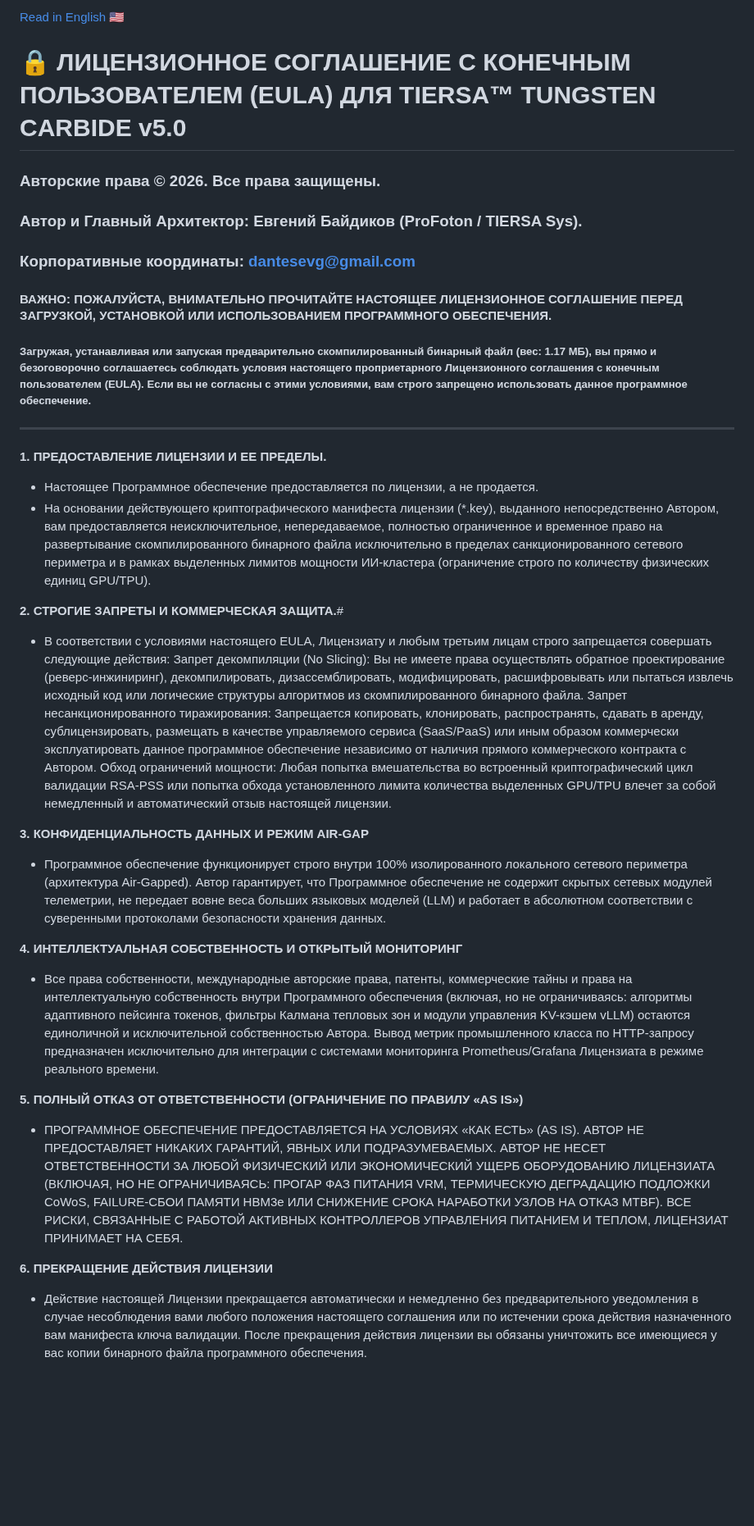
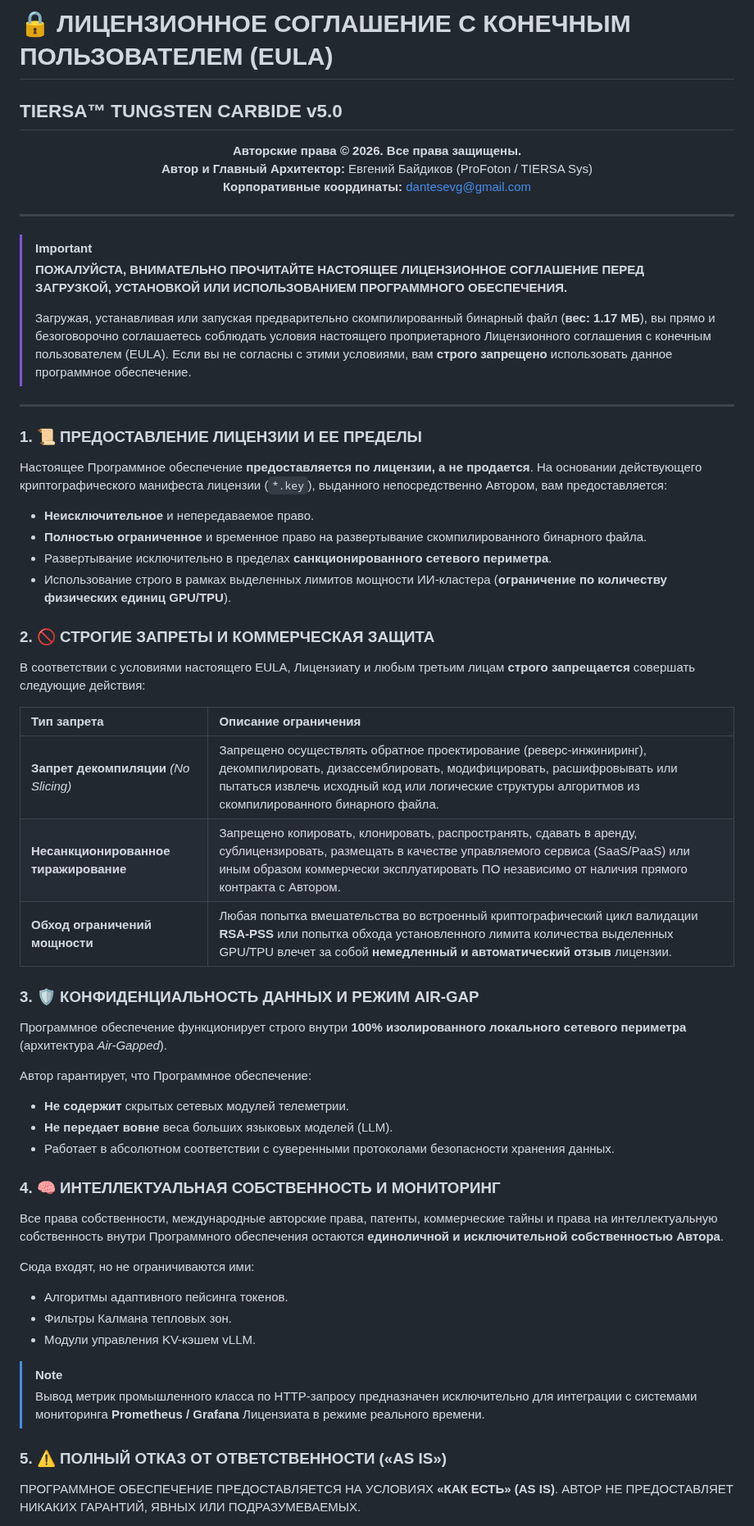
Before and after one commit to ProFoton/TIERSA-Zero-Panic-AI, a Markdown page: LICENSE.ru.md, the part around one of its changes. Shown at 82% size. Rendered like a GitHub page; blank space fills up the shorter version.

```diff
--- a/LICENSE.ru.md
+++ b/LICENSE.ru.md
@@ -1,31 +1,57 @@
-[Read in English 🇺🇸](LICENSE.md)
+# 🔒 ЛИЦЕНЗИОННОЕ СОГЛАШЕНИЕ С КОНЕЧНЫМ ПОЛЬЗОВАТЕЛЕМ (EULA)
 
-# 🔒 ЛИЦЕНЗИОННОЕ СОГЛАШЕНИЕ С КОНЕЧНЫМ ПОЛЬЗОВАТЕЛЕМ (EULA) ДЛЯ TIERSA™ TUNGSTEN CARBIDE v5.0
-### Авторские права © 2026. Все права защищены.
-### Автор и Главный Архитектор: Евгений Байдиков (ProFoton / TIERSA Sys).
-### Корпоративные координаты: dantesevg@gmail.com
-#### ВАЖНО: ПОЖАЛУЙСТА, ВНИМАТЕЛЬНО ПРОЧИТАЙТЕ НАСТОЯЩЕЕ ЛИЦЕНЗИОННОЕ СОГЛАШЕНИЕ ПЕРЕД ЗАГРУЗКОЙ, УСТАНОВКОЙ ИЛИ ИСПОЛЬЗОВАНИЕМ ПРОГРАММНОГО ОБЕСПЕЧЕНИЯ.
-##### Загружая, устанавливая или запуская предварительно скомпилированный бинарный файл (вес: 1.17 МБ), вы прямо и безоговорочно соглашаетесь соблюдать условия настоящего проприетарного Лицензионного соглашения с конечным пользователем (EULA). Если вы не согласны с этими условиями, вам строго запрещено использовать данное программное обеспечение.
-________________________________________
+## TIERSA™ TUNGSTEN CARBIDE v5.0
 
-**1. ПРЕДОСТАВЛЕНИЕ ЛИЦЕНЗИИ И ЕЕ ПРЕДЕЛЫ.**
-* Настоящее Программное обеспечение предоставляется по лицензии, а не продается.
-* На основании действующего криптографического манифеста лицензии (*.key), выданного непосредственно Автором, вам предоставляется неисключительное, непередаваемое, полностью ограниченное и временное право на развертывание скомпилированного бинарного файла исключительно в пределах санкционированного сетевого периметра и в рамках выделенных лимитов мощности ИИ-кластера (ограничение строго по количеству физических единиц GPU/TPU).
+<p align="center">
+  <b>Авторские права © 2026. Все права защищены.</b><br>
+  <b>Автор и Главный Архитектор:</b> Евгений Байдиков (ProFoton / TIERSA Sys)<br>
+  <b>Корпоративные координаты:</b> <a href="mailto:dantesevg@gmail.com">dantesevg@gmail.com</a>
+</p>
 
-**2. СТРОГИЕ ЗАПРЕТЫ И КОММЕРЧЕСКАЯ ЗАЩИТА.**#
-* В соответствии с условиями настоящего EULA, Лицензиату и любым третьим лицам строго запрещается совершать следующие действия:
-  Запрет декомпиляции (No Slicing): Вы не имеете права осуществлять обратное проектирование (реверс-инжиниринг), декомпилировать, дизассемблировать, модифицировать, расшифровывать или пытаться извлечь исходный код или логические структуры алгоритмов из скомпилированного бинарного файла.
-  Запрет несанкционированного тиражирования: Запрещается копировать, клонировать, распространять, сдавать в аренду, сублицензировать, размещать в качестве управляемого сервиса (SaaS/PaaS) или иным образом коммерчески эксплуатировать данное программное обеспечение независимо от наличия прямого коммерческого контракта с Автором.
-  Обход ограничений мощности: Любая попытка вмешательства во встроенный криптографический цикл валидации RSA-PSS или попытка обхода установленного лимита количества выделенных GPU/TPU влечет за собой немедленный и автоматический отзыв настоящей лицензии.
+---
 
-**3. КОНФИДЕНЦИАЛЬНОСТЬ ДАННЫХ И РЕЖИМ AIR-GAP**
-* Программное обеспечение функционирует строго внутри 100% изолированного локального сетевого периметра (архитектура Air-Gapped). Автор гарантирует, что Программное обеспечение не содержит скрытых сетевых модулей телеметрии, не передает вовне веса больших языковых моделей (LLM) и работает в абсолютном соответствии с суверенными протоколами безопасности хранения данных.
+> [!IMPORTANT]
+> **ПОЖАЛУЙСТА, ВНИМАТЕЛЬНО ПРОЧИТАЙТЕ НАСТОЯЩЕЕ ЛИЦЕНЗИОННОЕ СОГЛАШЕНИЕ ПЕРЕД ЗАГРУЗКОЙ, УСТАНОВКОЙ ИЛИ ИСПОЛЬЗОВАНИЕМ ПРОГРАММНОГО ОБЕСПЕЧЕНИЯ.**
+>
+> Загружая, устанавливая или запуская предварительно скомпилированный бинарный файл (**вес: 1.17 МБ**), вы прямо и безоговорочно соглашаетесь соблюдать условия настоящего проприетарного Лицензионного соглашения с конечным пользователем (EULA). Если вы не согласны с этими условиями, вам **строго запрещено** использовать данное программное обеспечение.
 
-**4. ИНТЕЛЛЕКТУАЛЬНАЯ СОБСТВЕННОСТЬ И ОТКРЫТЫЙ МОНИТОРИНГ**
-* Все права собственности, международные авторские права, патенты, коммерческие тайны и права на интеллектуальную собственность внутри Программного обеспечения (включая, но не ограничиваясь: алгоритмы адаптивного пейсинга токенов, фильтры Калмана тепловых зон и модули управления KV-кэшем vLLM) остаются единоличной и исключительной собственностью Автора. Вывод метрик промышленного класса по HTTP-запросу предназначен исключительно для интеграции с системами мониторинга Prometheus/Grafana Лицензиата в режиме реального времени.
+---
 
-**5. ПОЛНЫЙ ОТКАЗ ОТ ОТВЕТСТВЕННОСТИ (ОГРАНИЧЕНИЕ ПО ПРАВИЛУ «AS IS»)**
-* ПРОГРАММНОЕ ОБЕСПЕЧЕНИЕ ПРЕДОСТАВЛЯЕТСЯ НА УСЛОВИЯХ «КАК ЕСТЬ» (AS IS). АВТОР НЕ ПРЕДОСТАВЛЯЕТ НИКАКИХ ГАРАНТИЙ, ЯВНЫХ ИЛИ ПОДРАЗУМЕВАЕМЫХ. АВТОР НЕ НЕСЕТ ОТВЕТСТВЕННОСТИ ЗА ЛЮБОЙ ФИЗИЧЕСКИЙ ИЛИ ЭКОНОМИЧЕСКИЙ УЩЕРБ ОБОРУДОВАНИЮ ЛИЦЕНЗИАТА (ВКЛЮЧАЯ, НО НЕ ОГРАНИЧИВАЯСЬ: ПРОГАР ФАЗ ПИТАНИЯ VRM, ТЕРМИЧЕСКУЮ ДЕГРАДАЦИЮ ПОДЛОЖКИ CoWoS, FAILURE-СБОИ ПАМЯТИ HBM3e ИЛИ СНИЖЕНИЕ СРОКА НАРАБОТКИ УЗЛОВ НА ОТКАЗ MTBF). ВСЕ РИСКИ, СВЯЗАННЫЕ С РАБОТОЙ АКТИВНЫХ КОНТРОЛЛЕРОВ УПРАВЛЕНИЯ ПИТАНИЕМ И ТЕПЛОМ, ЛИЦЕНЗИАТ ПРИНИМАЕТ НА СЕБЯ.
+### 1. 📜 ПРЕДОСТАВЛЕНИЕ ЛИЦЕНЗИИ И ЕЕ ПРЕДЕЛЫ
+Настоящее Программное обеспечение **предоставляется по лицензии, а не продается**. На основании действующего криптографического манифеста лицензии (`*.key`), выданного непосредственно Автором, вам предоставляется:
+* **Неисключительное** и непередаваемое право.
+* **Полностью ограниченное** и временное право на развертывание скомпилированного бинарного файла.
+* Развертывание исключительно в пределах **санкционированного сетевого периметра**.
+* Использование строго в рамках выделенных лимитов мощности ИИ-кластера (**ограничение по количеству физических единиц GPU/TPU**).
 
-**6. ПРЕКРАЩЕНИЕ ДЕЙСТВИЯ ЛИЦЕНЗИИ**
-* Действие настоящей Лицензии прекращается автоматически и немедленно без предварительного уведомления в случае несоблюдения вами любого положения настоящего соглашения или по истечении срока действия назначенного вам манифеста ключа валидации. После прекращения действия лицензии вы обязаны уничтожить все имеющиеся у вас копии бинарного файла программного обеспечения.
+### 2. 🚫 СТРОГИЕ ЗАПРЕТЫ И КОММЕРЧЕСКАЯ ЗАЩИТА
+В соответствии с условиями настоящего EULA, Лицензиату и любым третьим лицам **строго запрещается** совершать следующие действия:
+
+| Тип запрета | Описание ограничения |
+| :--- | :--- |
+| **Запрет декомпиляции** *(No Slicing)* | Запрещено осуществлять обратное проектирование (реверс-инжиниринг), декомпилировать, дизассемблировать, модифицировать, расшифровывать или пытаться извлечь исходный код или логические структуры алгоритмов из скомпилированного бинарного файла. |
+| **Несанкционированное тиражирование** | Запрещено копировать, клонировать, распространять, сдавать в аренду, сублицензировать, размещать в качестве управляемого сервиса (SaaS/PaaS) или иным образом коммерчески эксплуатировать ПО независимо от наличия прямого контракта с Автором. |
+| **Обход ограничений мощности** | Любая попытка вмешательства во встроенный криптографический цикл валидации **RSA-PSS** или попытка обхода установленного лимита количества выделенных GPU/TPU влечет за собой **немедленный и автоматический отзыв** лицензии. |
+
+### 3. 🛡️ КОНФИДЕНЦИАЛЬНОСТЬ ДАННЫХ И РЕЖИМ AIR-GAP
+Программное обеспечение функционирует строго внутри **100% изолированного локального сетевого периметра** (архитектура *Air-Gapped*).
+
+Автор гарантирует, что Программное обеспечение:
+* **Не содержит** скрытых сетевых модулей телеметрии.
+* **Не передает вовне** веса больших языковых моделей (LLM).
+* Работает в абсолютном соответствии с суверенными протоколами безопасности хранения данных.
+
+### 4. 🧠 ИНТЕЛЛЕКТУАЛЬНАЯ СОБСТВЕННОСТЬ И МОНИТОРИНГ
+Все права собственности, международные авторские права, патенты, коммерческие тайны и права на интеллектуальную собственность внутри Программного обеспечения остаются **единоличной и исключительной собственностью Автора**.
+
+Сюда входят, но не ограничиваются ими:
+* Алгоритмы адаптивного пейсинга токенов.
+* Фильтры Калмана тепловых зон.
+* Модули управления KV-кэшем vLLM.
+
+> [!NOTE]
+> Вывод метрик промышленного класса по HTTP-запросу предназначен исключительно для интеграции с системами мониторинга **Prometheus / Grafana** Лицензиата в режиме реального времени.
+
+### 5. ⚠️ ПОЛНЫЙ ОТКАЗ ОТ ОТВЕТСТВЕННОСТИ («AS IS»)
+ПРОГРАММНОЕ ОБЕСПЕЧЕНИЕ ПРЕДОСТАВЛЯЕТСЯ НА УСЛОВИЯХ **«КАК ЕСТЬ» (AS IS)**. АВТОР НЕ ПРЕДОСТАВЛЯЕТ НИКАКИХ ГАРАНТИЙ, ЯВНЫХ ИЛИ ПОДРАЗУМЕВАЕМЫХ.
+
```
Also changed, not shown: other parts of LICENSE.ru.md (+19 -0 lines).
